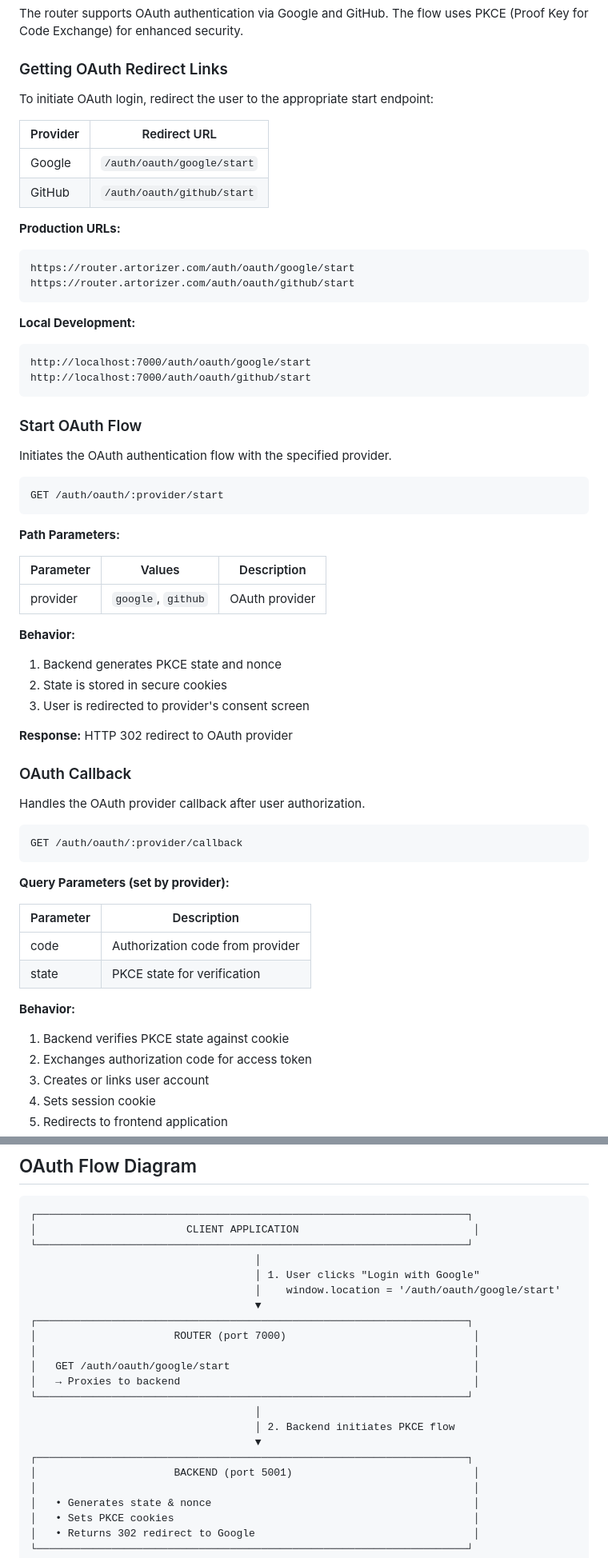
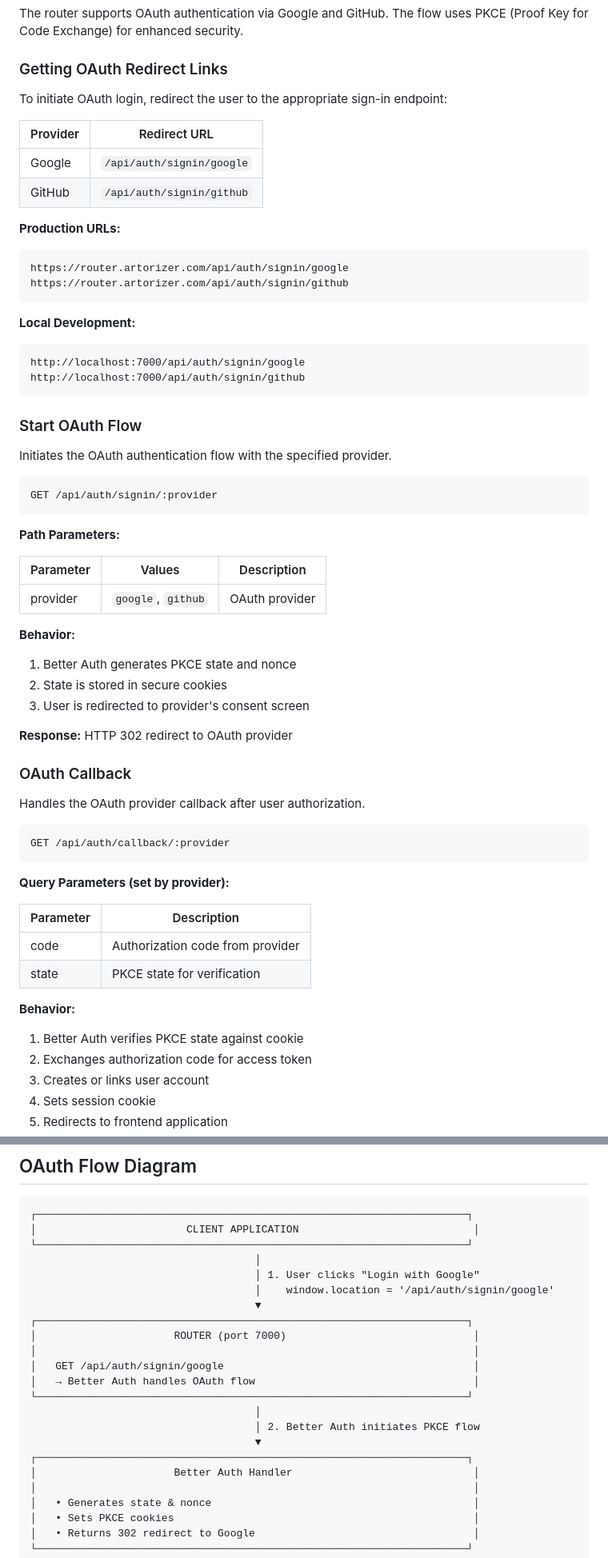
Before and after one commit to Artorize/artorizer-frontend, a Markdown page: docs/auth.md, 2 parts joined by grey strips. Shown at 80% size. GitHub-like rendering.

````diff
--- a/docs/auth.md
+++ b/docs/auth.md
@@ -213,23 +231,23 @@ The router supports OAuth authentication via Google and GitHub. The flow uses PK
 
 ### Getting OAuth Redirect Links
 
-To initiate OAuth login, redirect the user to the appropriate start endpoint:
+To initiate OAuth login, redirect the user to the appropriate sign-in endpoint:
 
 | Provider | Redirect URL |
 |----------|--------------|
-| Google | `/auth/oauth/google/start` |
-| GitHub | `/auth/oauth/github/start` |
+| Google | `/api/auth/signin/google` |
+| GitHub | `/api/auth/signin/github` |
 
 **Production URLs:**
 ```
-https://router.artorizer.com/auth/oauth/google/start
-https://router.artorizer.com/auth/oauth/github/start
+https://router.artorizer.com/api/auth/signin/google
+https://router.artorizer.com/api/auth/signin/github
 ```
 
 **Local Development:**
 ```
-http://localhost:7000/auth/oauth/google/start
-http://localhost:7000/auth/oauth/github/start
+http://localhost:7000/api/auth/signin/google
+http://localhost:7000/api/auth/signin/github
 ```
 
 ### Start OAuth Flow
@@ -237,7 +255,7 @@ http://localhost:7000/auth/oauth/github/start
 Initiates the OAuth authentication flow with the specified provider.
 
 ```
-GET /auth/oauth/:provider/start
+GET /api/auth/signin/:provider
 ```
 
 **Path Parameters:**
@@ -247,7 +265,7 @@ GET /auth/oauth/:provider/start
 | provider | `google`, `github` | OAuth provider |
 
 **Behavior:**
-1. Backend generates PKCE state and nonce
+1. Better Auth generates PKCE state and nonce
 2. State is stored in secure cookies
 3. User is redirected to provider's consent screen
 
@@ -258,7 +276,7 @@ GET /auth/oauth/:provider/start
 Handles the OAuth provider callback after user authorization.
 
 ```
-GET /auth/oauth/:provider/callback
+GET /api/auth/callback/:provider
 ```
 
 **Query Parameters (set by provider):**
@@ -269,7 +287,7 @@ GET /auth/oauth/:provider/callback
 | state | PKCE state for verification |
 
 **Behavior:**
-1. Backend verifies PKCE state against cookie
+1. Better Auth verifies PKCE state against cookie
 2. Exchanges authorization code for access token
 3. Creates or links user account
 4. Sets session cookie
@@ -287,19 +305,19 @@ GET /auth/oauth/:provider/callback
 └─────────────────────────────────────────────────────────────────────┘
                                     │
                                     │ 1. User clicks "Login with Google"
-                                    │    window.location = '/auth/oauth/google/start'
+                                    │    window.location = '/api/auth/signin/google'
                                     ▼
 ┌─────────────────────────────────────────────────────────────────────┐
 │                      ROUTER (port 7000)                              │
 │                                                                      │
-│   GET /auth/oauth/google/start                                       │
-│   → Proxies to backend                                               │
+│   GET /api/auth/signin/google                                        │
+│   → Better Auth handles OAuth flow                                   │
 └─────────────────────────────────────────────────────────────────────┘
                                     │
-                                    │ 2. Backend initiates PKCE flow
+                                    │ 2. Better Auth initiates PKCE flow
                                     ▼
 ┌─────────────────────────────────────────────────────────────────────┐
-│                      BACKEND (port 5001)                             │
+│                      Better Auth Handler                             │
 │                                                                      │
 │   • Generates state & nonce                                          │
 │   • Sets PKCE cookies                                                │
````
Also changed, not shown: other parts of docs/auth.md (+31 -13 lines).
